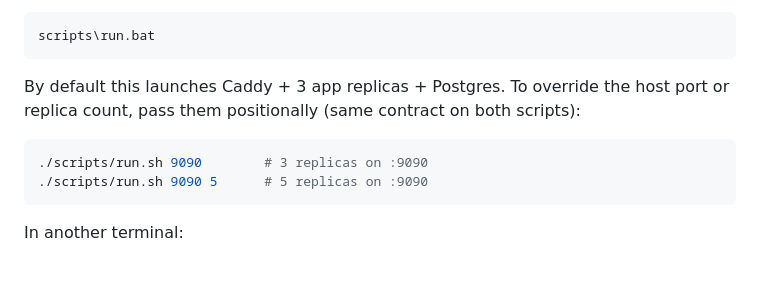
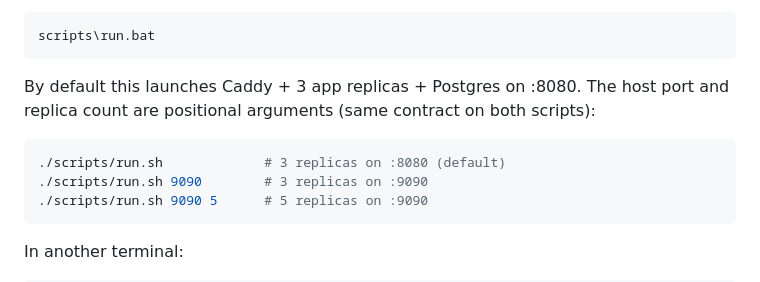
Before and after one commit to Macszym/stock-market-simulator, a Markdown page: README.md, the part around the change. GitHub-like rendering.

Commit message:
docs(readme): align Quick Start examples with default :8080 port

````diff
--- a/README.md
+++ b/README.md
@@ -20,9 +20,10 @@ Windows (cmd or PowerShell):
 scripts\run.bat
 ```
 
-By default this launches Caddy + 3 app replicas + Postgres. To override the host port or replica count, pass them positionally (same contract on both scripts):
+By default this launches Caddy + 3 app replicas + Postgres on :8080. The host port and replica count are positional arguments (same contract on both scripts):
 
 ```bash
+./scripts/run.sh             # 3 replicas on :8080 (default)
 ./scripts/run.sh 9090        # 3 replicas on :9090
 ./scripts/run.sh 9090 5      # 5 replicas on :9090
 ```
````
